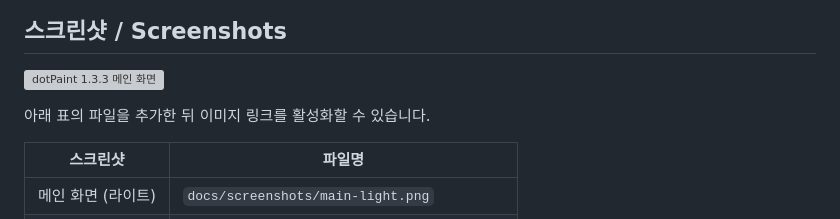
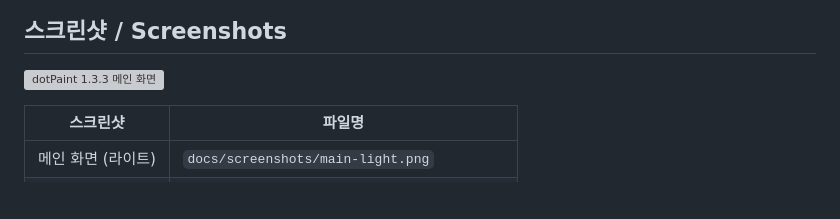
Before and after one commit to eprparadox44/dotPaint, a Markdown page: README.md, the part around the change. Rendered like a GitHub page; blank space fills up the shorter version; grey boxes are pictures that could not be loaded.

```diff
--- a/README.md
+++ b/README.md
@@ -27,8 +27,6 @@ Windows XP 그림판의 간편한 작업 흐름을 바탕으로, 직접 그리
 ## 스크린샷 / Screenshots
 
 ![dotPaint 1.3.3 메인 화면](docs/screenshots/main-light.png)
-
-아래 표의 파일을 추가한 뒤 이미지 링크를 활성화할 수 있습니다.
 
 | 스크린샷 | 파일명 |
 |---|---|
```
